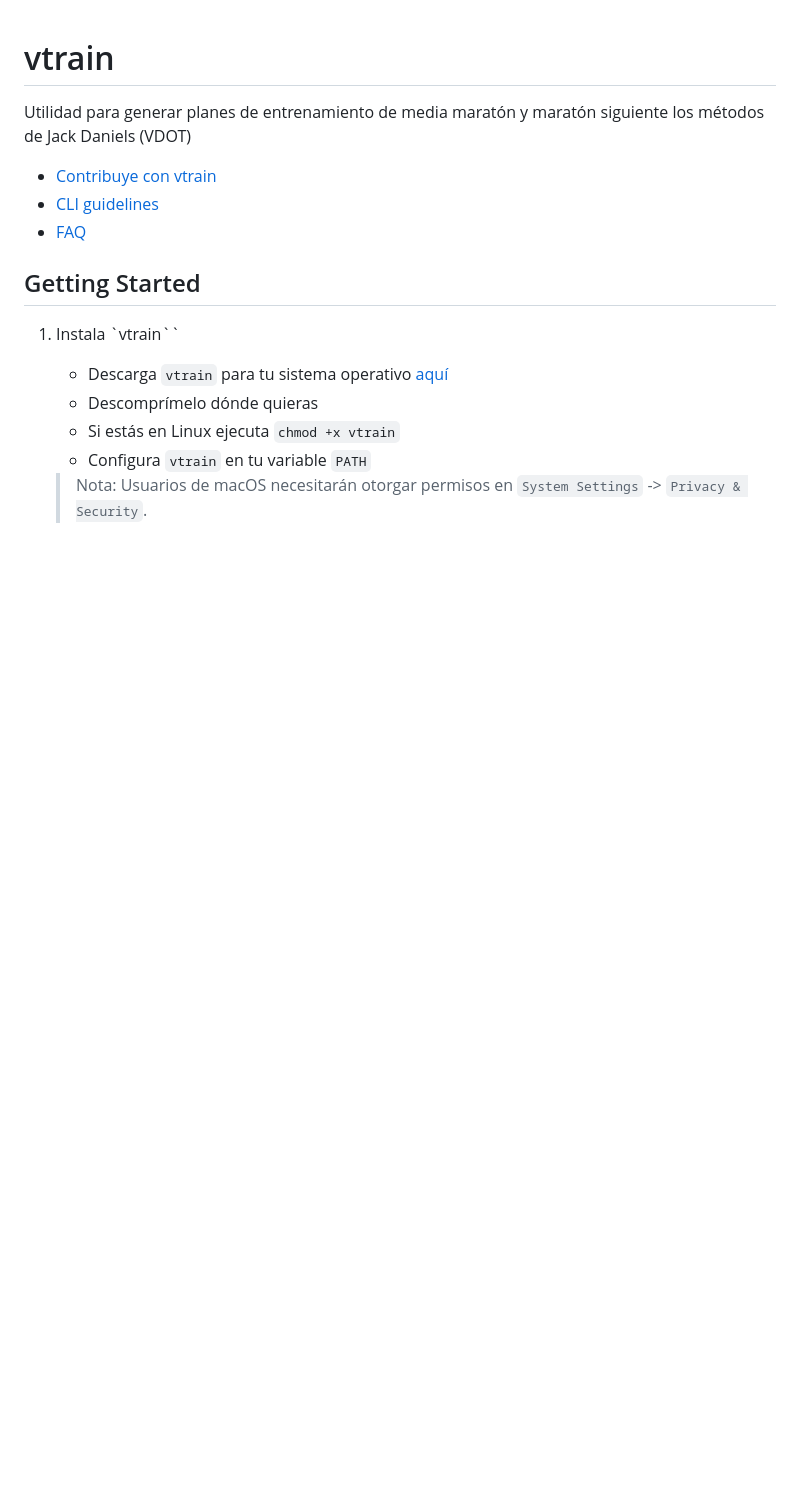
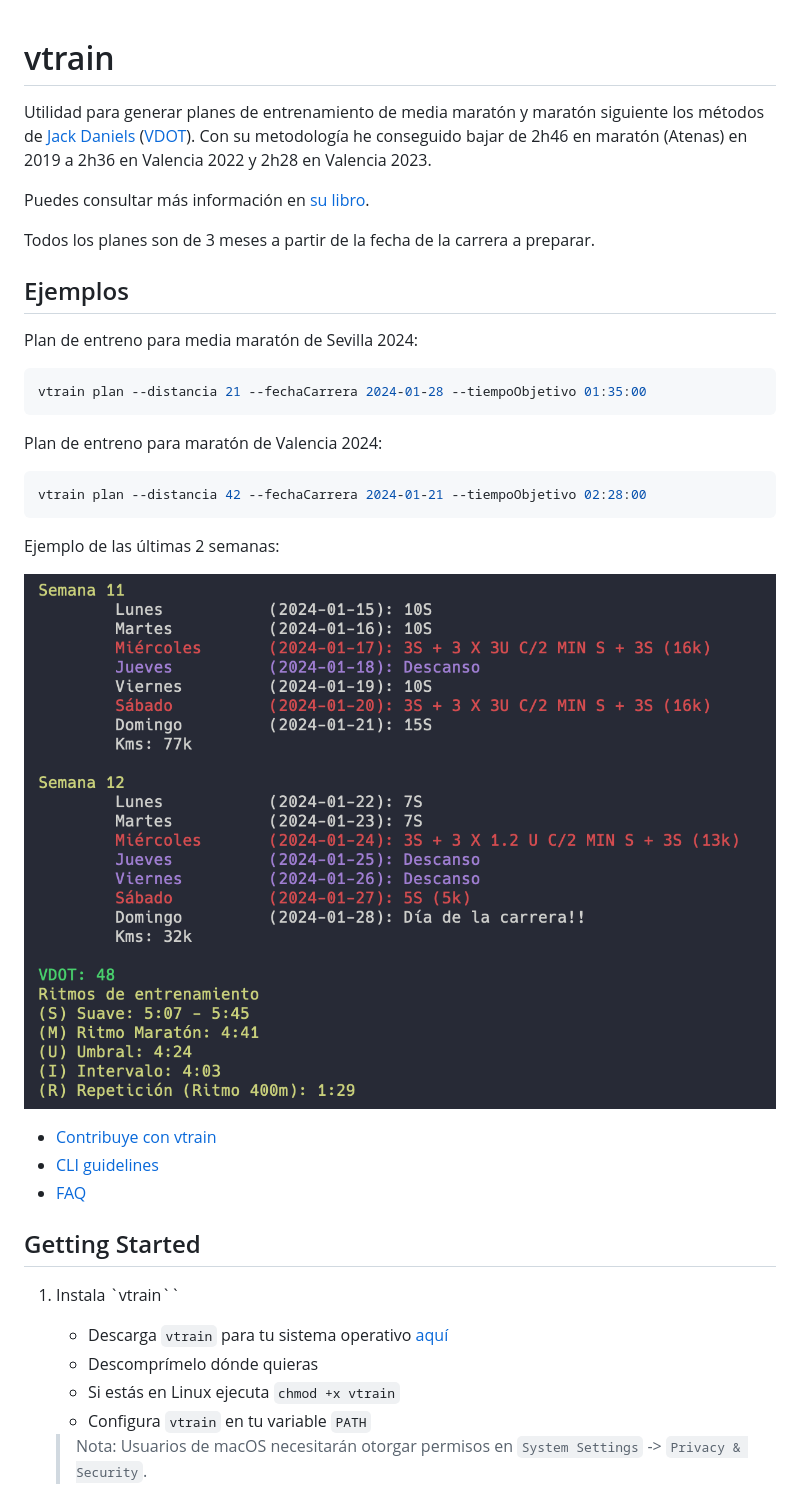
Before and after one commit to jandroav/vtrain, a Markdown page: README.md, the part around the change. Rendered like a GitHub page; pictures changed too: doc/img/sample.png (added); blank space fills up the shorter version.

Commit message:
chore(README.md): update README with additional information and examples
feat(README.md): add examples of training plans for a half marathon and a marathon

feat(README.md): add example image of the last 2 weeks of a training plan

fix(plan.go): remove redundant call to printPaces() function

````diff
--- a/README.md
+++ b/README.md
@@ -1,5 +1,28 @@
 # vtrain
-Utilidad para generar planes de entrenamiento de media maratón y maratón siguiente los métodos de Jack Daniels (VDOT)
+Utilidad para generar planes de entrenamiento de media maratón y maratón siguiente los métodos de [Jack Daniels](https://en.wikipedia.org/wiki/Jack_Daniels_(coach)) ([VDOT](https://planesmaraton.com/2018/10/20/entrenamiento-de-jack-daniels-el-parametro-vdot/)). Con su metodología he conseguido bajar de 2h46 en maratón (Atenas) en 2019 a 2h36 en Valencia 2022 y 2h28 en Valencia 2023.
+
+Puedes consultar más información en [su libro](https://www.amazon.com/Daniels-Running-Formula-Jack-Tupper/dp/1450431836).
+
+Todos los planes son de 3 meses a partir de la fecha de la carrera a preparar.
+
+## Ejemplos
+
+Plan de entreno para media maratón de Sevilla 2024:
+
+```bash
+vtrain plan --distancia 21 --fechaCarrera 2024-01-28 --tiempoObjetivo 01:35:00
+```
+
+Plan de entreno para maratón de Valencia 2024:
+
+```bash
+vtrain plan --distancia 42 --fechaCarrera 2024-01-21 --tiempoObjetivo 02:28:00
+```
+
+Ejemplo de las últimas 2 semanas:
+
+![](/doc/img/sample.png)
+
 
 * [Contribuye con vtrain](/doc/development.md)
 * [CLI guidelines](/doc/guidelines.md)
````
Also changed, not shown: 1 other file.
